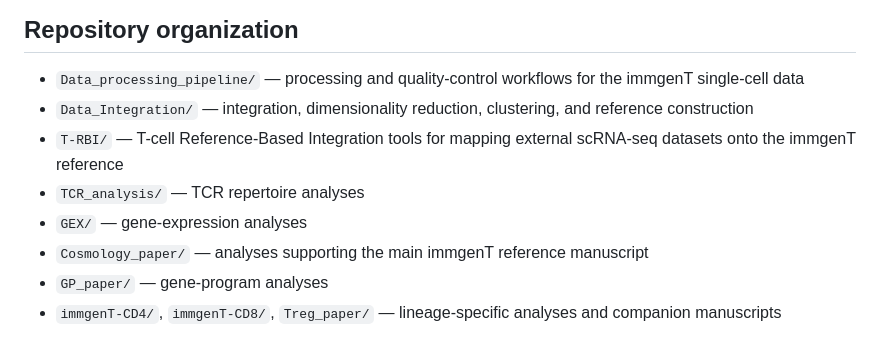
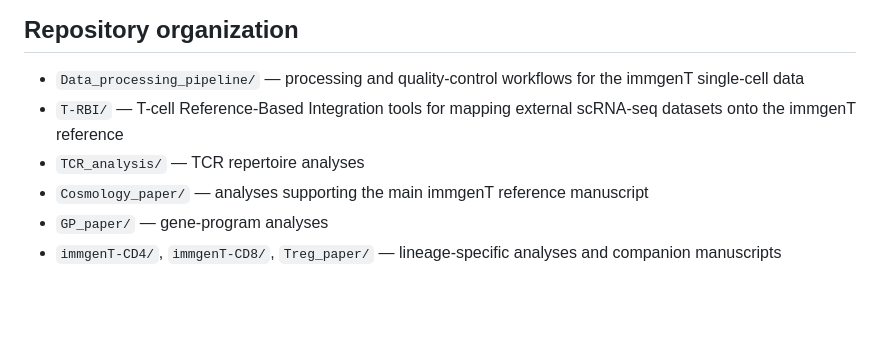
Before and after one commit to immgen/immgenT_Project, a Markdown page: README.md, the part around the change. Drawn GitHub-style; blank space fills up the shorter version.

Commit message:
Update README to remove outdated sections
Removed sections on Data Integration and GEX from the README.

```diff
--- a/README.md
+++ b/README.md
@@ -11,10 +11,8 @@ This repository contains code used for **processing, integration, analysis, visu
 ## Repository organization
 
 * `Data_processing_pipeline/` — processing and quality-control workflows for the immgenT single-cell data
-* `Data_Integration/` — integration, dimensionality reduction, clustering, and reference construction
 * `T-RBI/` — T-cell Reference-Based Integration tools for mapping external scRNA-seq datasets onto the immgenT reference
 * `TCR_analysis/` — TCR repertoire analyses
-* `GEX/` — gene-expression analyses
 * `Cosmology_paper/` — analyses supporting the main immgenT reference manuscript
 * `GP_paper/` — gene-program analyses
 * `immgenT-CD4/`, `immgenT-CD8/`, `Treg_paper/` — lineage-specific analyses and companion manuscripts
```
